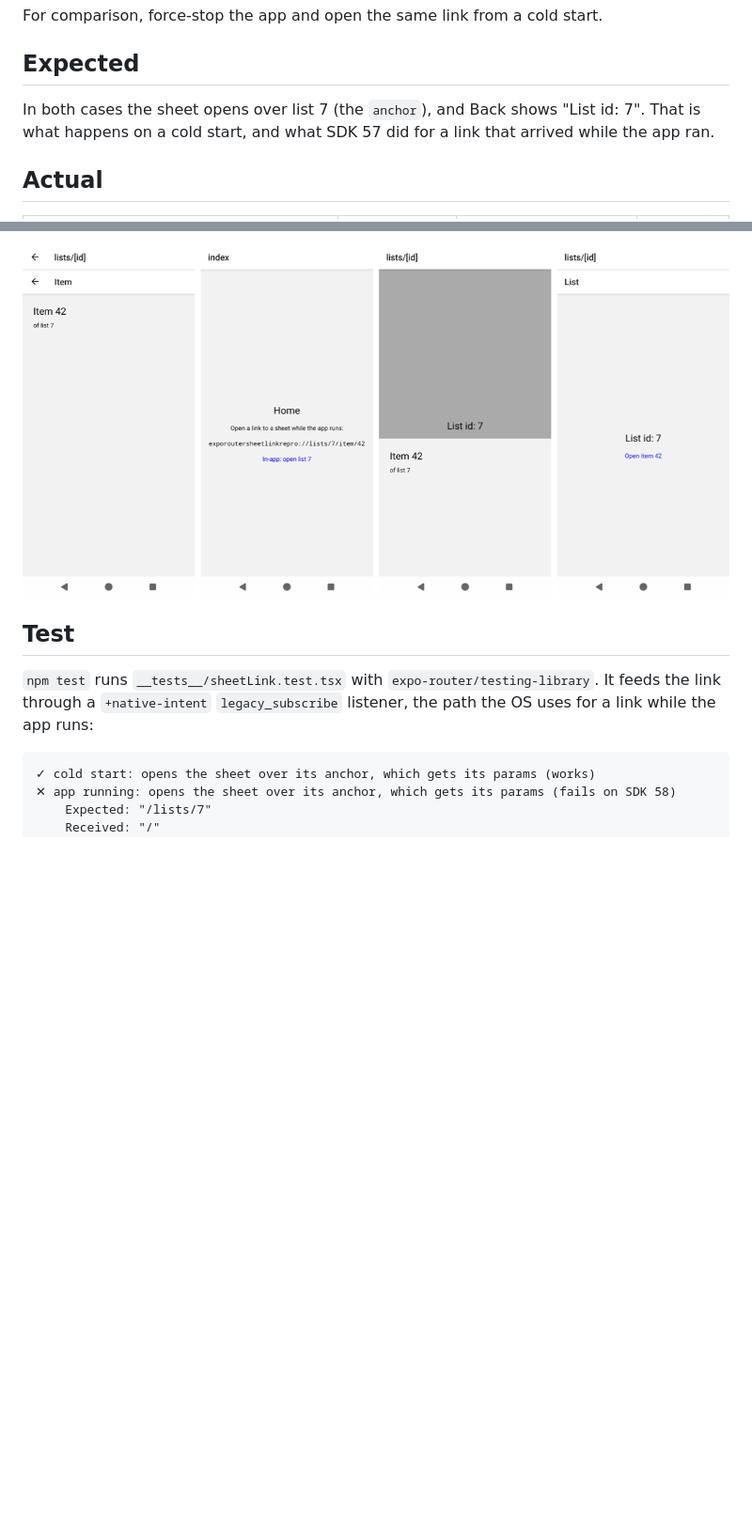
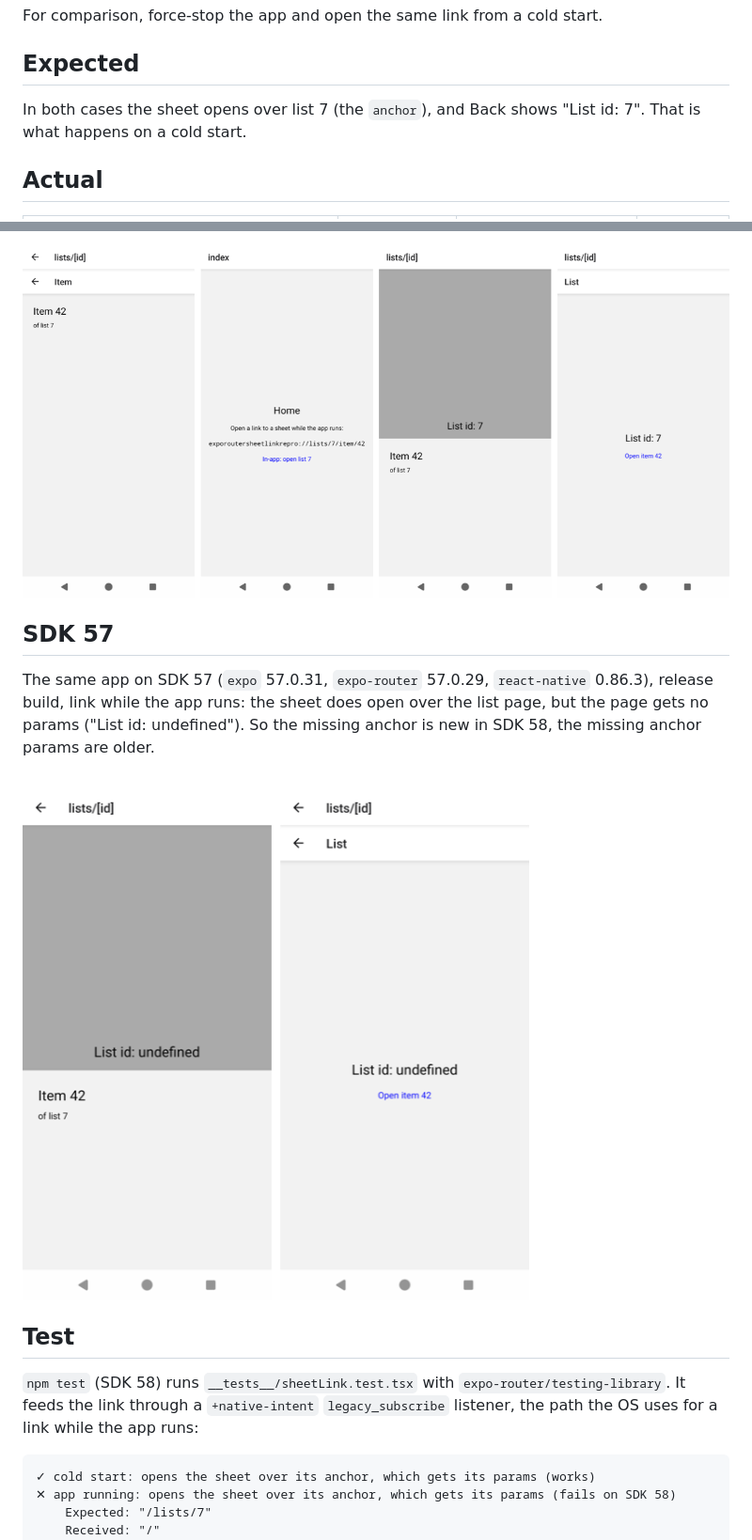
Before and after one commit to Mika9339/expo-router-sheet-link-repro, a Markdown page: README.md, 2 parts joined by grey strips. Shown: that part at 94% size. GitHub-like rendering; pictures changed too: shots/sdk57.png (added); blank space fills up the shorter version.

Commit message:
README: SDK 57 comparison

````diff
--- a/README.md
+++ b/README.md
@@ -31,7 +31,7 @@ For comparison, force-stop the app and open the same link from a cold start.
 
 ## Expected
 
-In both cases the sheet opens over list 7 (the `anchor`), and Back shows "List id: 7". That is what happens on a cold start, and what SDK 57 did for a link that arrived while the app ran.
+In both cases the sheet opens over list 7 (the `anchor`), and Back shows "List id: 7". That is what happens on a cold start.
 
 ## Actual
 
@@ -41,9 +41,15 @@ In both cases the sheet opens over list 7 (the `anchor`), and Back shows "List i
 
 ![link while running vs. cold start](shots/compare.png)
 
+## SDK 57
+
+The same app on SDK 57 (`expo` 57.0.31, `expo-router` 57.0.29, `react-native` 0.86.3), release build, link while the app runs: the sheet does open over the list page, but the page gets no params ("List id: undefined"). So the missing anchor is new in SDK 58, the missing anchor params are older.
+
+![SDK 57: anchor present, params missing](shots/sdk57.png)
+
 ## Test
 
-`npm test` runs `__tests__/sheetLink.test.tsx` with `expo-router/testing-library`. It feeds the link through a `+native-intent` `legacy_subscribe` listener, the path the OS uses for a link while the app runs:
+`npm test` (SDK 58) runs `__tests__/sheetLink.test.tsx` with `expo-router/testing-library`. It feeds the link through a `+native-intent` `legacy_subscribe` listener, the path the OS uses for a link while the app runs:
 
 ```
 ✓ cold start: opens the sheet over its anchor, which gets its params (works)
````
